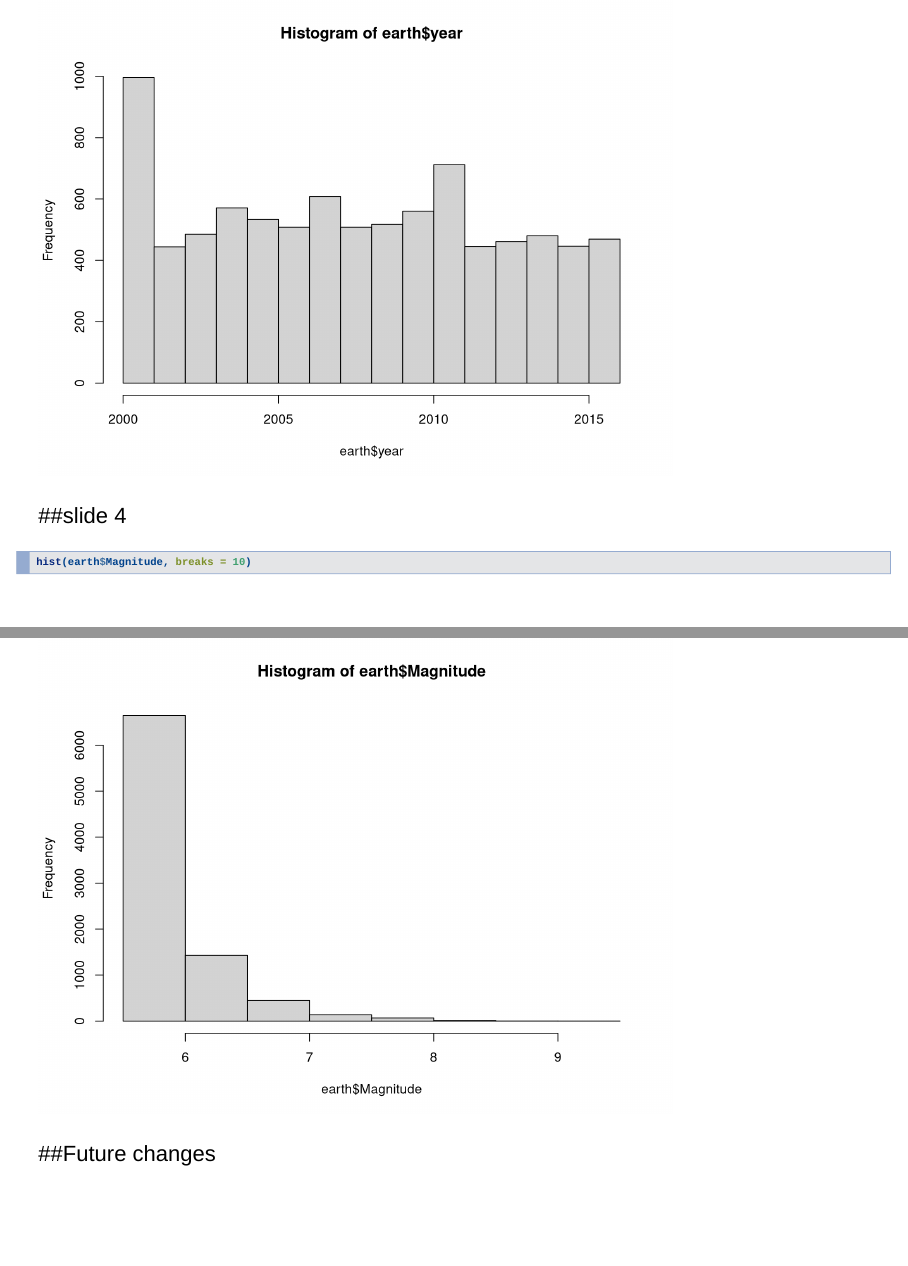
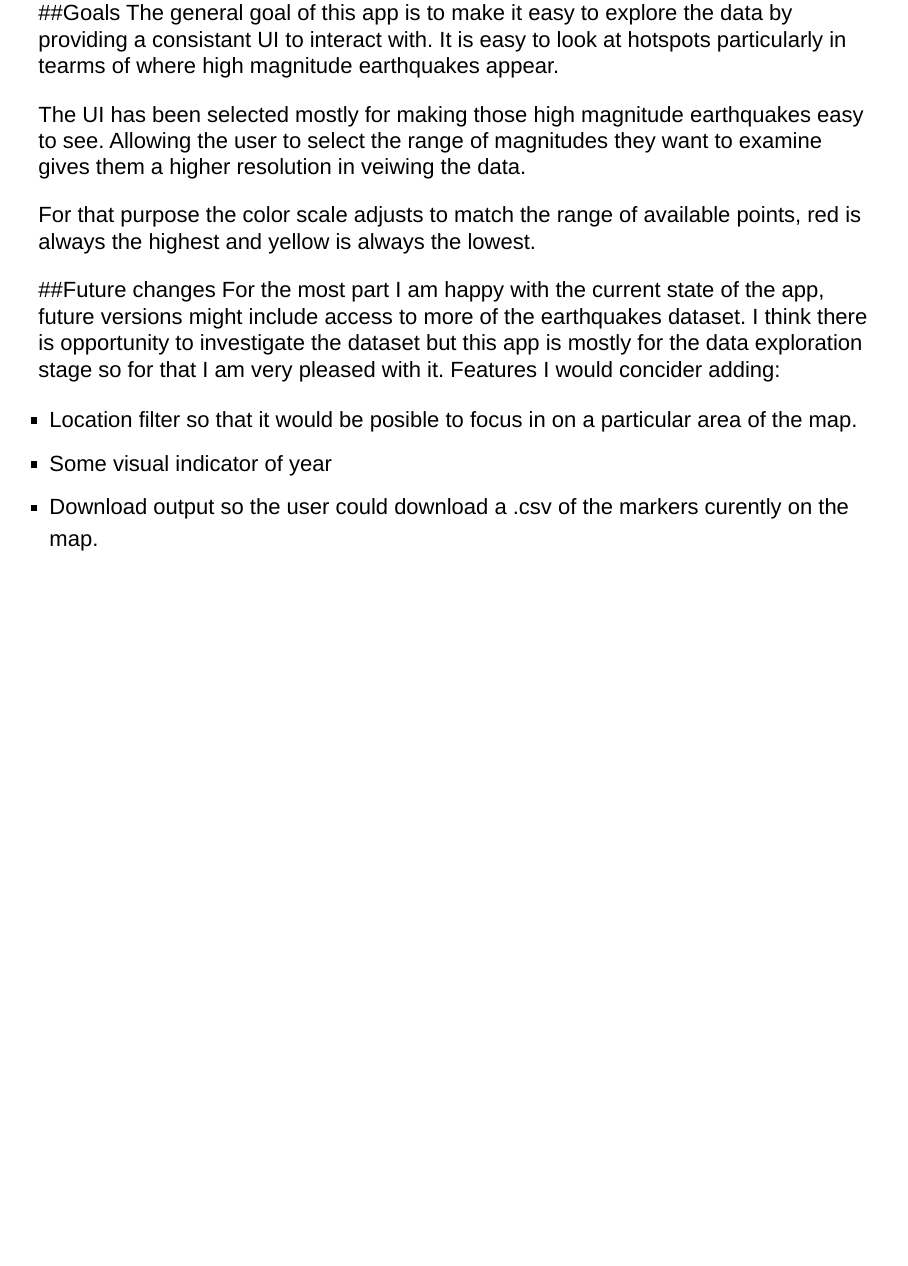
Before and after one commit to LemonCanon/shinyApp, an R Markdown document (index.Rmd): pages 3 and 4 of 4 before the commit and page 4 of 4 after it, the two joined at a grey line. Rendered offline with R 4.5, knitr and Pandoc, with nearby package versions; drawn as Slidy slides in place of the format the file asks for.

Commit message:
further work on presentation

````diff
--- a/index.Rmd
+++ b/index.Rmd
@@ -27,9 +27,17 @@ earth <- earth[earth$year >= 2000,]
 hist(earth$year, breaks = 16)
 ```
 
-##slide 4
-```{r}
-hist(earth$Magnitude, breaks = 10)
-```
+##Goals
+The general goal of this app is to make it easy to explore the data by providing a consistant UI to interact with. It is easy to look at hotspots particularly in tearms of where high magnitude earthquakes appear.
+
+The UI has been selected mostly for making those high magnitude earthquakes easy to see. Allowing the user to select the range of magnitudes they want to examine gives them a higher resolution in veiwing the data.
+
+For that purpose the color scale adjusts to match the range of available points, red is always the highest and yellow is always the lowest.
 
 ##Future changes
+For the most part I am happy with the current state of the app, future versions might include access to more of the earthquakes dataset. I think there is opportunity to investigate the dataset but this app is mostly for the data exploration stage so for that I am very pleased with it.
+Features I would concider adding:
+
+- Location filter so that it would be posible to focus in on a particular area of the map.
+- Some visual indicator of year
+- Download output so the user could download a .csv of the markers curently on the map.
````
Also changed, not shown: index.html, index.Rmd (2 more changed lines).
